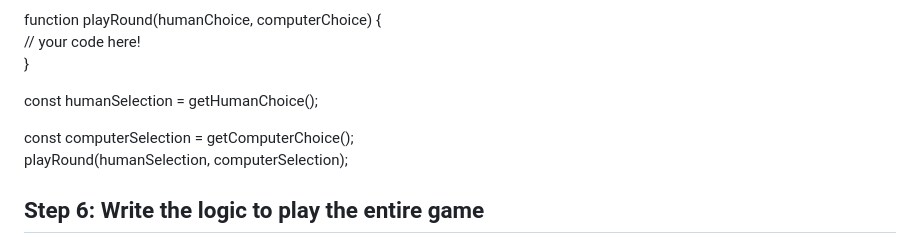
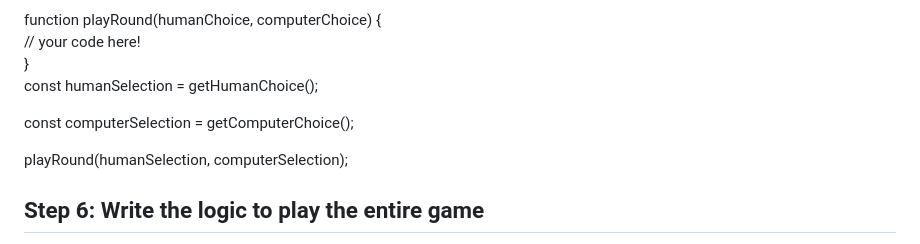
Before and after one commit to NoShues/rps, a Markdown page: README.md, the part around the change. Rendered like a GitHub page.

Commit message:
Fix README file styling

```diff
--- a/README.md
+++ b/README.md
@@ -53,10 +53,10 @@ function playRound(humanChoice, computerChoice) {
   // your code here!
   <br>
 }
+<br>
+const humanSelection = getHumanChoice();
+<p>const computerSelection = getComputerChoice();</p>
 
-<p>const humanSelection = getHumanChoice();</p>
-const computerSelection = getComputerChoice();
-<br>
 <p>playRound(humanSelection, computerSelection);</p>
 
 <h2>Step 6: Write the logic to play the entire game</h2>
```
